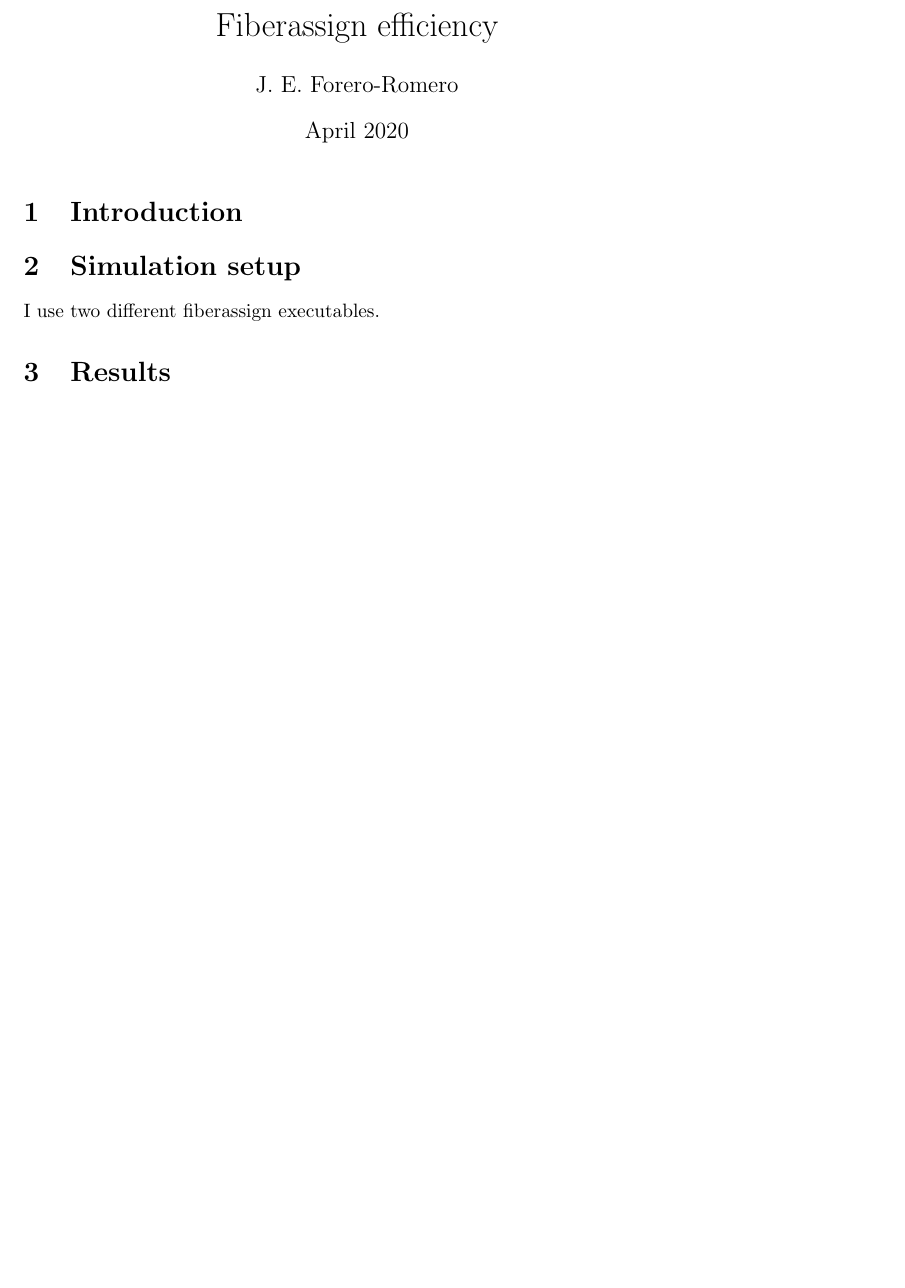
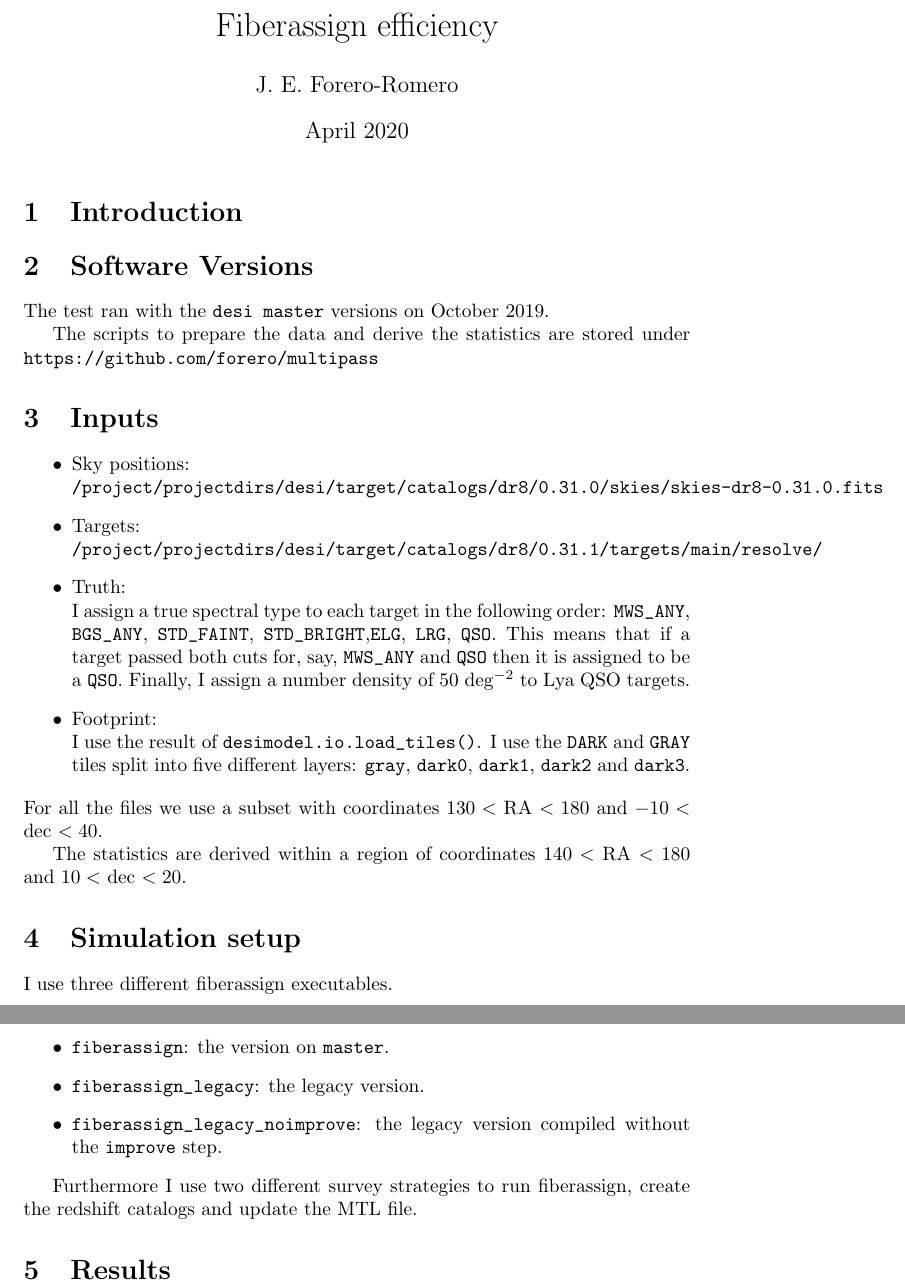
Before and after one commit to forero/fiberassign_efficiency_report, a LaTeX document (main.tex): part of the page before the commit and two parts of pages 1 and 2 of 2 after it, the two joined at a grey line, cut so that both start at the same text, the shorter picture padded with empty space. Compiled offline with pdfLaTeX.

Commit message:
broad description

```diff
--- a/main.tex
+++ b/main.tex
@@ -11,10 +11,58 @@
 
 \section{Introduction}
 
+
+\section{Software Versions}
+
+The test ran with the \verb'desi master' versions on October 2019.
+
+The scripts to prepare the data and derive the statistics are stored
+under \verb"https://github.com/forero/multipass"
+
+\section{Inputs}
+
+\begin{itemize}
+\item Sky positions: \\
+\verb"/project/projectdirs/desi/target/catalogs/dr8/0.31.0/skies/skies-dr8-0.31.0.fits"
+\item Targets:\\
+\verb"/project/projectdirs/desi/target/catalogs/dr8/0.31.1/targets/main/resolve/"
+\item Truth:\\
+I assign a true spectral type to each target in the
+following order:
+\verb'MWS_ANY', \verb'BGS_ANY', \verb'STD_FAINT',
+\verb'STD_BRIGHT',\verb'ELG', \verb'LRG', \verb'QSO'.
+This means that if a target passed both cuts for, say, \verb'MWS_ANY' and
+\verb'QSO' then it is assigned to be a \verb'QSO'.
+Finally, I assign a number density of $50$ deg$^{-2}$
+to Lya QSO targets.
+
+\item Footprint:\\
+I use the result of \verb'desimodel.io.load_tiles()'.
+I use the \verb"DARK" and \verb"GRAY" tiles split into
+five different layers: \verb`gray`,
+\verb'dark0', \verb'dark1', \verb'dark2' and \verb'dark3'.
+
+\end{itemize}
+For all the files we use a subset with coordinates
+$130<$ RA $<180$ and
+$-10<$ dec $<40$.
+
+The statistics are derived within a region of coordinates
+$140<$ RA $<180$ and
+$10<$ dec $<20$.
+
 \section{Simulation setup}
 
-I use two different fiberassign executables.
+I use three different fiberassign executables.
+\begin{itemize}
+\item \verb"fiberassign": the version on \verb'master'.
+\item \verb"fiberassign_legacy": the legacy version.
+\item \verb'fiberassign_legacy_noimprove': the legacy version compiled
+without the \verb'improve' step.
+\end{itemize}
 
+Furthermore I use two different survey strategies to run fiberassign,
+create the redshift catalogs and update the MTL file.
 
 \section{Results}
 
```
